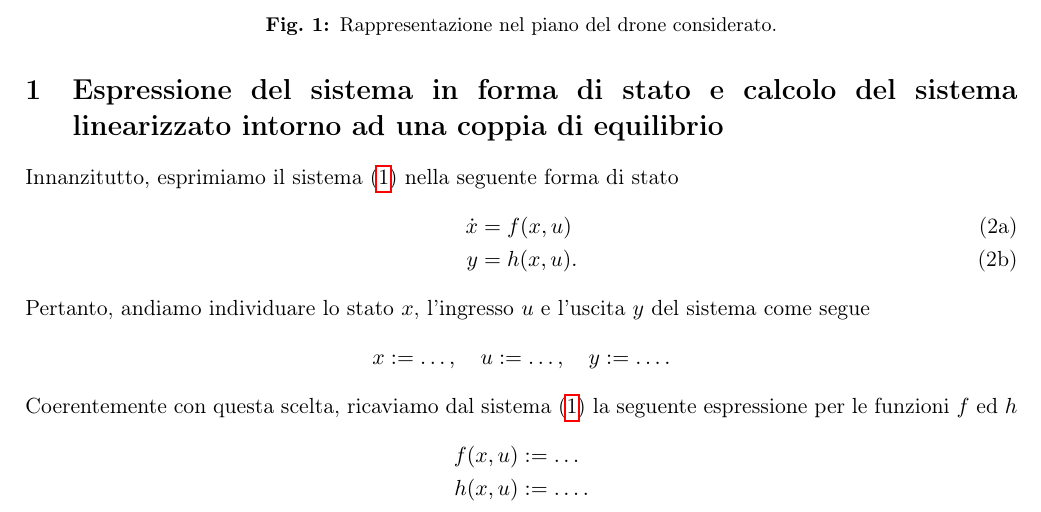
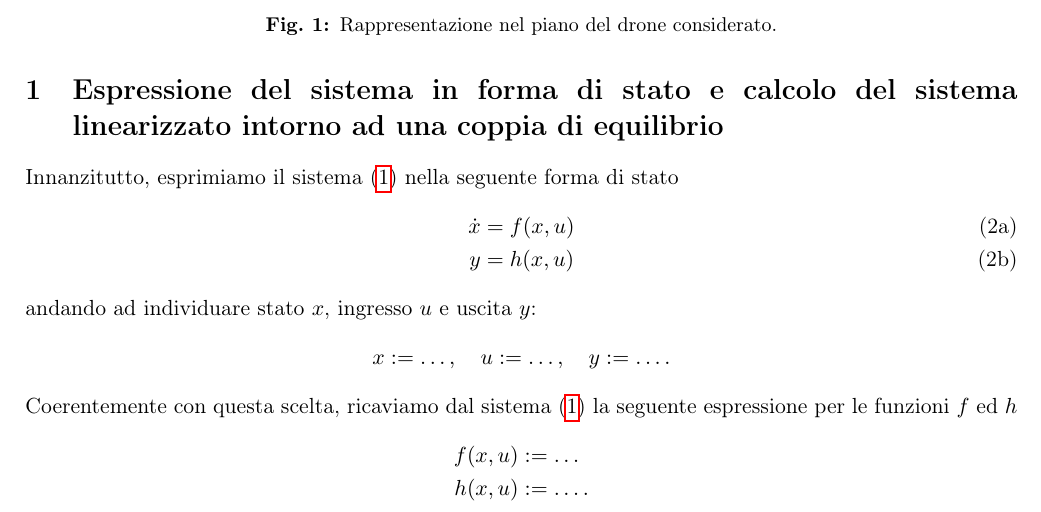
Before and after one commit to Adda46/28015-CA-T-GruppoAA, a LaTeX document (Project/main.tex): part of page 1 of 3, cut so that both start at the same text. Compiled offline with pdfLaTeX.

Commit message:
Small modifications to tex file

```diff
--- a/Project/main.tex
+++ b/Project/main.tex
@@ -44,17 +44,14 @@ La variabile di ingresso del sistema, definita come $F_p(t) = F_1(t) - F_2(t)$,
 
 \section{Espressione del sistema in forma di stato e calcolo del sistema linearizzato intorno ad una coppia di equilibrio}
 
-Innanzitutto, esprimiamo il sistema~\eqref{eq:system} nella seguente forma di stato
-%
+Innanzitutto, esprimiamo il sistema \eqref{eq:system} nella seguente forma di stato
 \begin{subequations}
 \begin{align}\label{eq:state_form}
-	\dot{x} &= f(x,u)
-	\\
-	y &= h(x,u).
+	\dot{x} &= f(x,u) \\
+	y &= h(x,u)
 \end{align}
 \end{subequations}
-%
-Pertanto, andiamo individuare lo stato $x$, l'ingresso $u$ e l'uscita $y$ del sistema come segue
+andando ad individuare stato $x$, ingresso $u$ e uscita $y$:
 %
 \begin{align*}
 	x := \dots, \quad u := \dots, \quad y := \dots.
```
